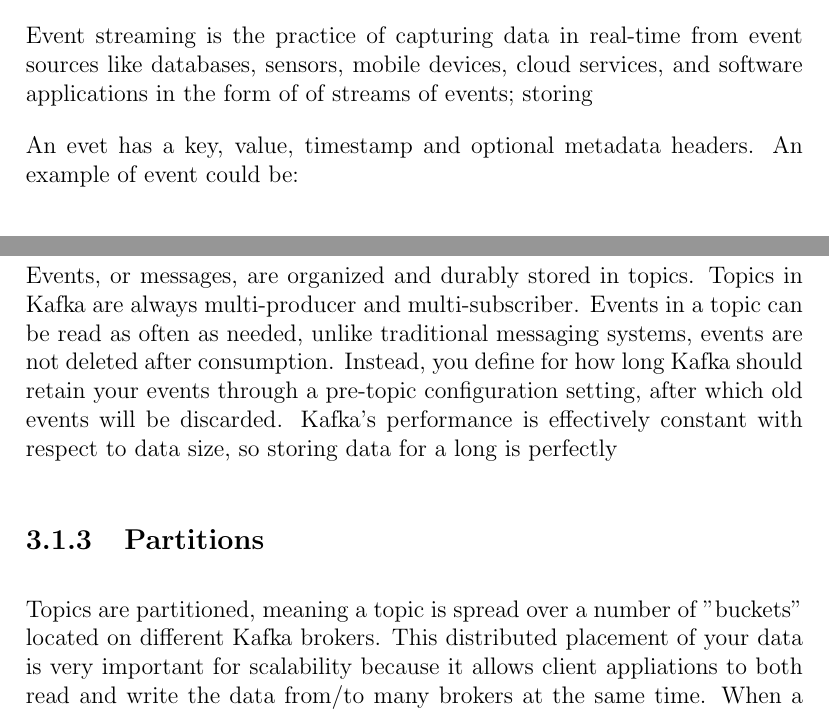
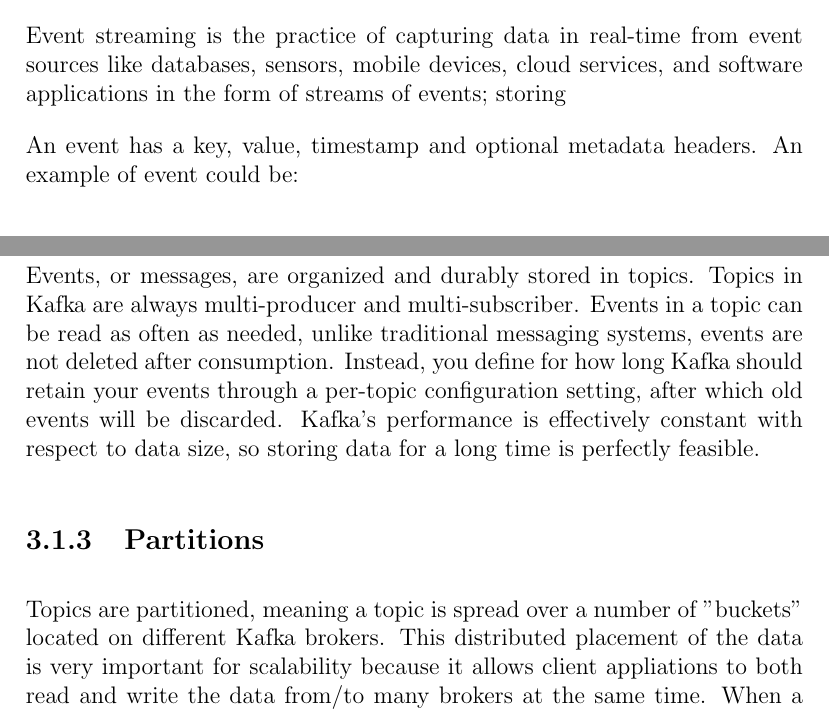
Before and after one commit to thomas-ambrogini/thesis, a LaTeX thesis (thesis.tex, which reads Chapter3/chapter3.tex): two parts of pages 59 and 60 of 77, joined at a grey line, cut so that both start at the same text. Compiled offline with pdfLaTeX.

Commit message:
Correct errors in chapter 3

```diff
--- a/Chapter3/chapter3.tex
+++ b/Chapter3/chapter3.tex
@@ -76,9 +76,9 @@
 
 Event streaming is the practice of capturing data in real-time from event
 sources like databases, sensors, mobile devices, cloud services, and software
-applications in the form of of streams of events; storing
+applications in the form of streams of events; storing
 
-An evet has a key, value, timestamp and optional metadata headers. An example
+An event has a key, value, timestamp and optional metadata headers. An example
 of event could be:
 
 \begin{itemize}
@@ -97,15 +97,16 @@
 Topics in Kafka are always multi-producer and multi-subscriber.
 Events in a topic can be read as often as needed, unlike traditional messaging
 systems, events are not deleted after consumption. Instead, you define for how
-long Kafka should retain your events through a pre-topic configuration setting,
+long Kafka should retain your events through a per-topic configuration setting,
 after which old events will be discarded. Kafka's performance is effectively
-constant with respect to data size, so storing data for a long is perfectly
+constant with respect to data size, so storing data for a long time is
+perfectly feasible.
 
 \subsection{Partitions}
 
 Topics are partitioned, meaning a topic is spread over a number of "buckets"
 located on different Kafka brokers.
-This distributed placement of your data is very important for scalability
+This distributed placement of the data is very important for scalability
 because it allows client appliations to both read and write the data from/to
 many brokers at the same time. When a new event is published to a topic, it is
 actually appended to one of the topic's partitions.
```
Also changed, not shown: Chapter4/chapter4.tex (+4 -0 lines), thesis.bbl, thesis.pdf (deleted), Chapter3/chapter3.tex (8 more changed lines), 9 other files.
